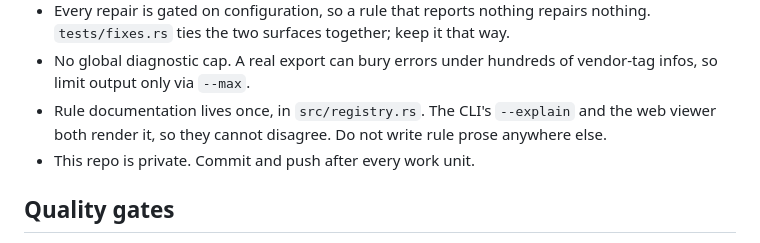
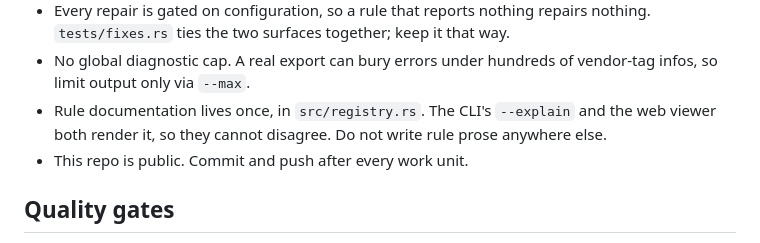
Before and after one commit to pmontp19/gedlint, a Markdown page: AGENTS.md, the part around the change. GitHub-like rendering.

Commit message:
docs: update repo visibility to public in AGENTS.md

```diff
--- a/AGENTS.md
+++ b/AGENTS.md
@@ -21,7 +21,7 @@ exists. Numbers live where they are enforced.
 - Every repair is gated on configuration, so a rule that reports nothing repairs nothing. `tests/fixes.rs` ties the two surfaces together; keep it that way.
 - No global diagnostic cap. A real export can bury errors under hundreds of vendor-tag infos, so limit output only via `--max`.
 - Rule documentation lives once, in `src/registry.rs`. The CLI's `--explain` and the web viewer both render it, so they cannot disagree. Do not write rule prose anywhere else.
-- This repo is private. Commit and push after every work unit.
+- This repo is public. Commit and push after every work unit.
 
 ## Quality gates
 
```
